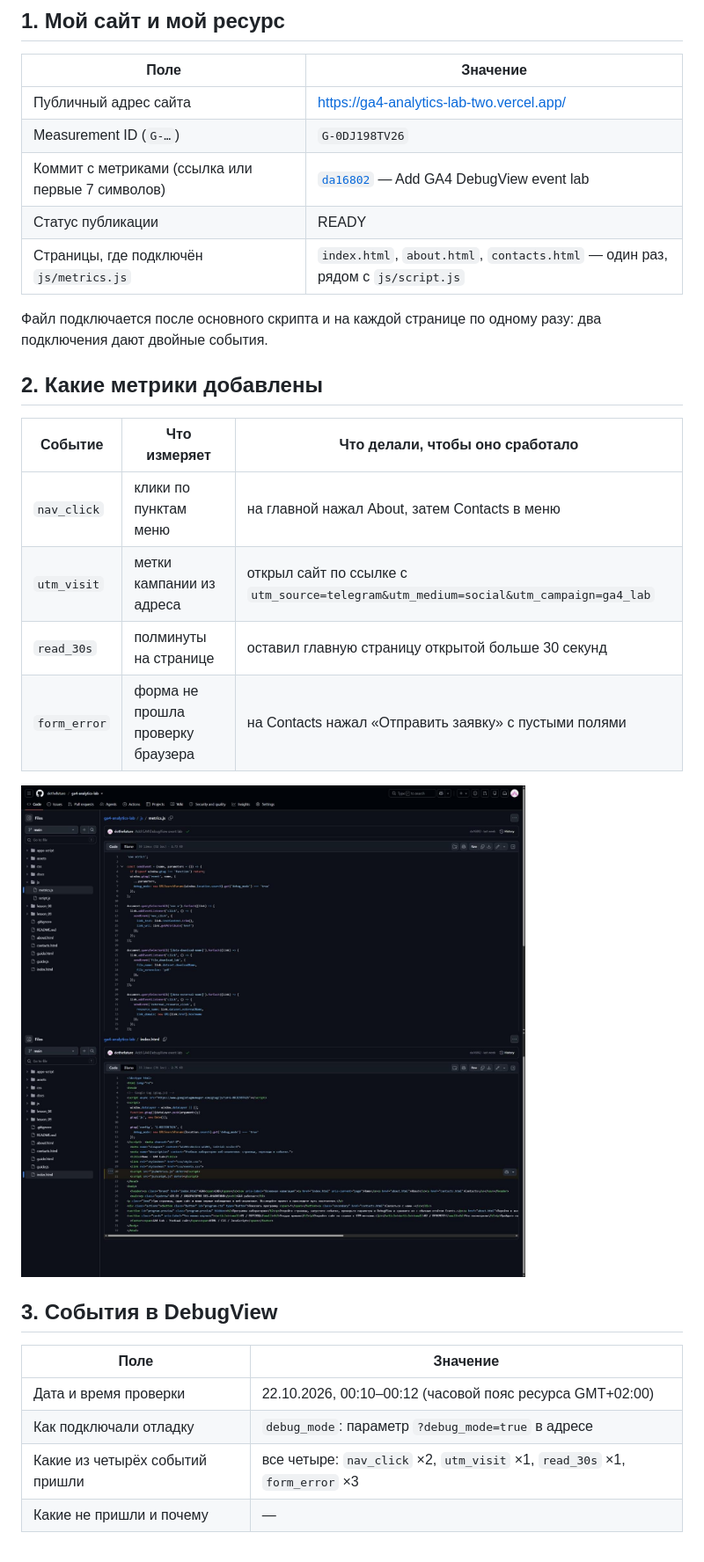
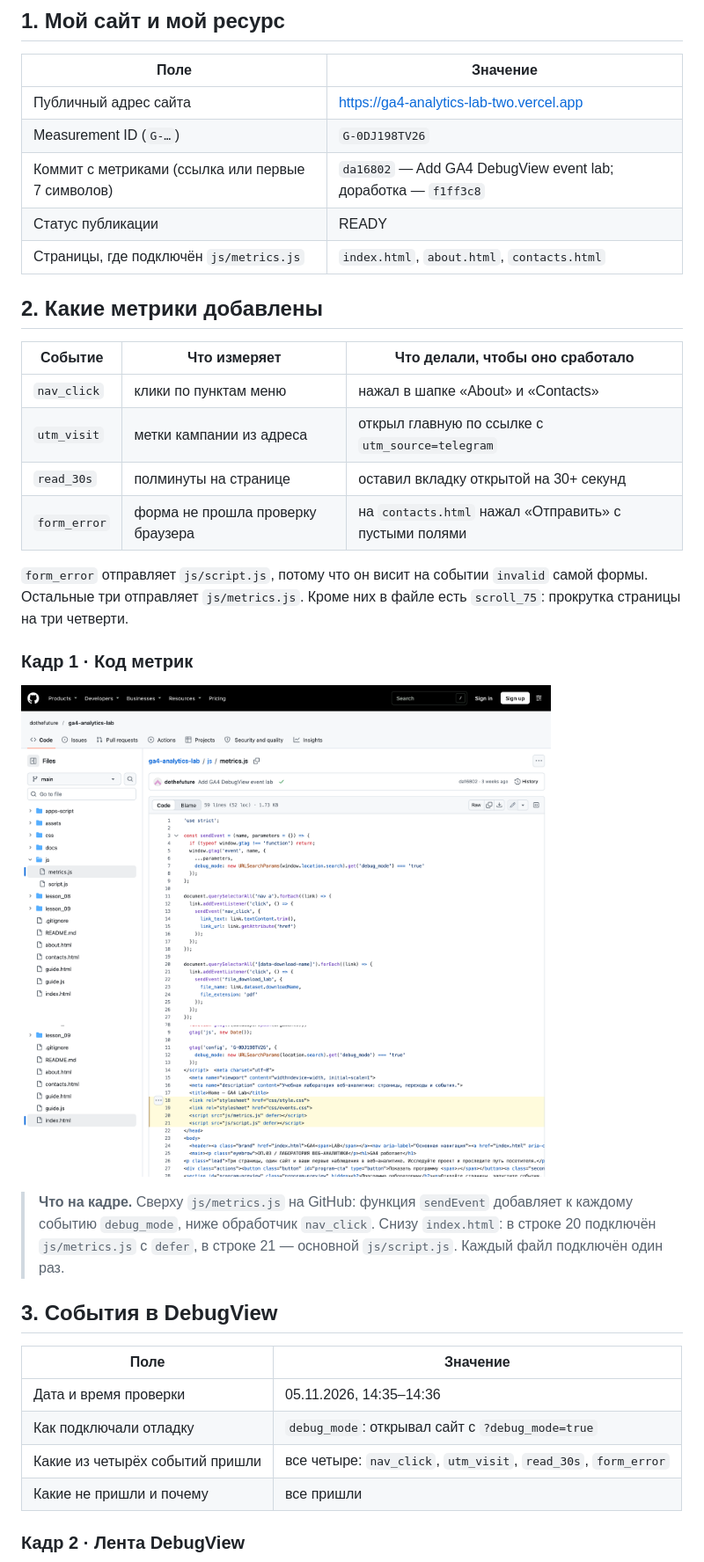
Before and after one commit to dothefuture/funnel-project, a Markdown page: lesson_04/homework_04.md, the part around one of its changes. Shown at 88% size. Drawn GitHub-style; pictures changed too: lesson_04/screens/01-code.png.

```diff
--- a/lesson_04/homework_04.md
+++ b/lesson_04/homework_04.md
@@ -16,34 +16,44 @@
 
 | Поле | Значение |
 |---|---|
-| Публичный адрес сайта | https://ga4-analytics-lab-two.vercel.app/ |
+| Публичный адрес сайта | https://ga4-analytics-lab-two.vercel.app |
 | Measurement ID (`G-…`) | `G-0DJ198TV26` |
-| Коммит с метриками (ссылка или первые 7 символов) | [`da16802`](https://github.com/dothefuture/ga4-analytics-lab/commit/da16802) — Add GA4 DebugView event lab |
+| Коммит с метриками (ссылка или первые 7 символов) | `da16802` — Add GA4 DebugView event lab; доработка — `f1ff3c8` |
 | Статус публикации | READY |
-| Страницы, где подключён `js/metrics.js` | `index.html`, `about.html`, `contacts.html` — один раз, рядом с `js/script.js` |
-
-Файл подключается после основного скрипта и на каждой странице по одному
-разу: два подключения дают двойные события.
+| Страницы, где подключён `js/metrics.js` | `index.html`, `about.html`, `contacts.html` |
 
 ## 2. Какие метрики добавлены
 
 | Событие | Что измеряет | Что делали, чтобы оно сработало |
 |---|---|---|
-| `nav_click` | клики по пунктам меню | на главной нажал About, затем Contacts в меню |
-| `utm_visit` | метки кампании из адреса | открыл сайт по ссылке с `utm_source=telegram&utm_medium=social&utm_campaign=ga4_lab` |
-| `read_30s` | полминуты на странице | оставил главную страницу открытой больше 30 секунд |
-| `form_error` | форма не прошла проверку браузера | на Contacts нажал «Отправить заявку» с пустыми полями |
+| `nav_click` | клики по пунктам меню | нажал в шапке «About» и «Contacts» |
+| `utm_visit` | метки кампании из адреса | открыл главную по ссылке с `utm_source=telegram` |
+| `read_30s` | полминуты на странице | оставил вкладку открытой на 30+ секунд |
+| `form_error` | форма не прошла проверку браузера | на `contacts.html` нажал «Отправить» с пустыми полями |
+
+`form_error` отправляет `js/script.js`, потому что он висит на событии
+`invalid` самой формы. Остальные три отправляет `js/metrics.js`. Кроме них
+в файле есть `scroll_75`: прокрутка страницы на три четверти.
+
+### Кадр 1 · Код метрик
 
 ![Файл metrics.js в проекте и строка подключения](screens/01-code.png)
+
+> **Что на кадре.** Сверху `js/metrics.js` на GitHub: функция `sendEvent`
+> добавляет к каждому событию `debug_mode`, ниже обработчик `nav_click`.
+> Снизу `index.html`: в строке 20 подключён `js/metrics.js` с `defer`,
+> в строке 21 — основной `js/script.js`. Каждый файл подключён один раз.
 
 ## 3. События в DebugView
 
 | Поле | Значение |
 |---|---|
-| Дата и время проверки | 22.10.2026, 00:10–00:12 (часовой пояс ресурса GMT+02:00) |
-| Как подключали отладку | `debug_mode`: параметр `?debug_mode=true` в адресе |
-| Какие из четырёх событий пришли | все четыре: `nav_click` ×2, `utm_visit` ×1, `read_30s` ×1, `form_error` ×3 |
-| Какие не пришли и почему | — |
+| Дата и время проверки | 05.11.2026, 14:35–14:36 |
+| Как подключали отладку | `debug_mode`: открывал сайт с `?debug_mode=true` |
+| Какие из четырёх событий пришли | все четыре: `nav_click`, `utm_visit`, `read_30s`, `form_error` |
+| Какие не пришли и почему | все пришли |
+
+### Кадр 2 · Лента DebugView
 
 ![Лента DebugView с новыми событиями](screens/02-debugview.png)
 
```
Also changed, not shown: other parts of lesson_04/homework_04.md (+43 -29 lines), lesson_04/screens/02-debugview.png, lesson_04/screens/03-utm-params.png, lesson_04/screens/04-realtime.png.
